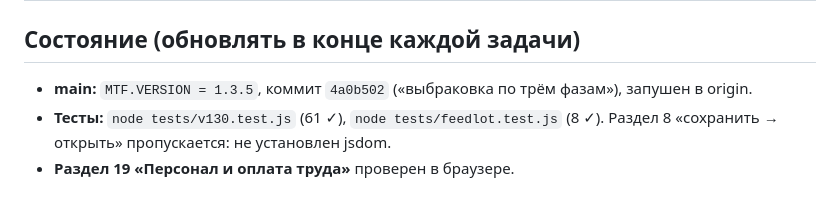
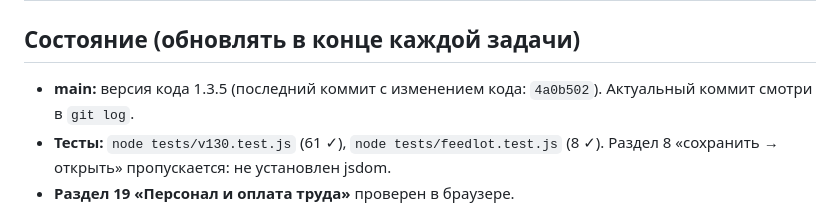
Before and after one commit to qamarjora/mtf-constructor, a Markdown page: CLAUDE.md, the part around the change. GitHub-like rendering.

Commit message:
docs: CLAUDE.md, строка Состояния без привязки к хэшу
Co-Authored-By: Claude Sonnet 5.5 <noreply@anthropic.com>

```diff
--- a/CLAUDE.md
+++ b/CLAUDE.md
@@ -2,7 +2,7 @@
 
 ## Состояние (обновлять в конце каждой задачи)
 
-- **main:** `MTF.VERSION = 1.3.5`, коммит `4a0b502` («выбраковка по трём фазам»), запушен в origin.
+- **main:** версия кода 1.3.5 (последний коммит с изменением кода: `4a0b502`). Актуальный коммит смотри в `git log`.
 - **Тесты:** `node tests/v130.test.js` (61 ✓), `node tests/feedlot.test.js` (8 ✓).
   Раздел 8 «сохранить → открыть» пропускается: не установлен jsdom.
 - **Раздел 19 «Персонал и оплата труда»** проверен в браузере.
```
